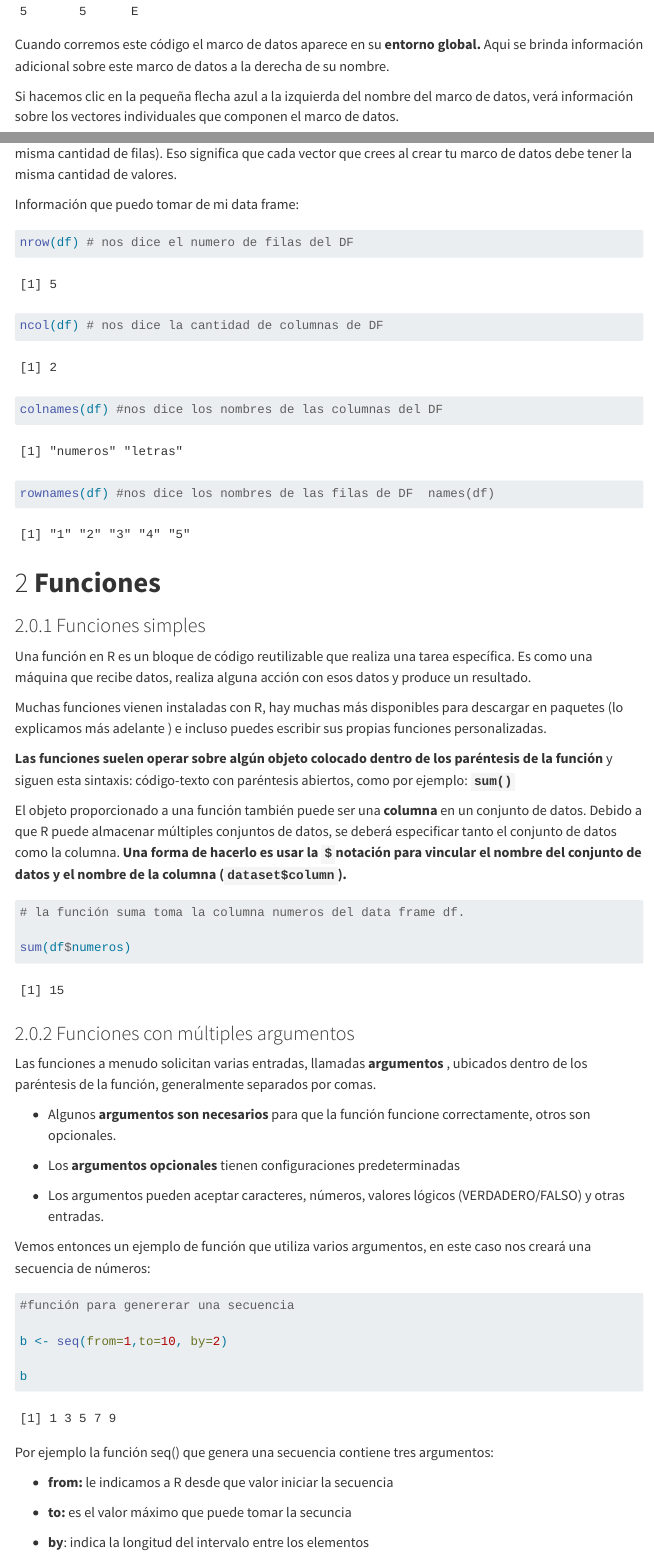
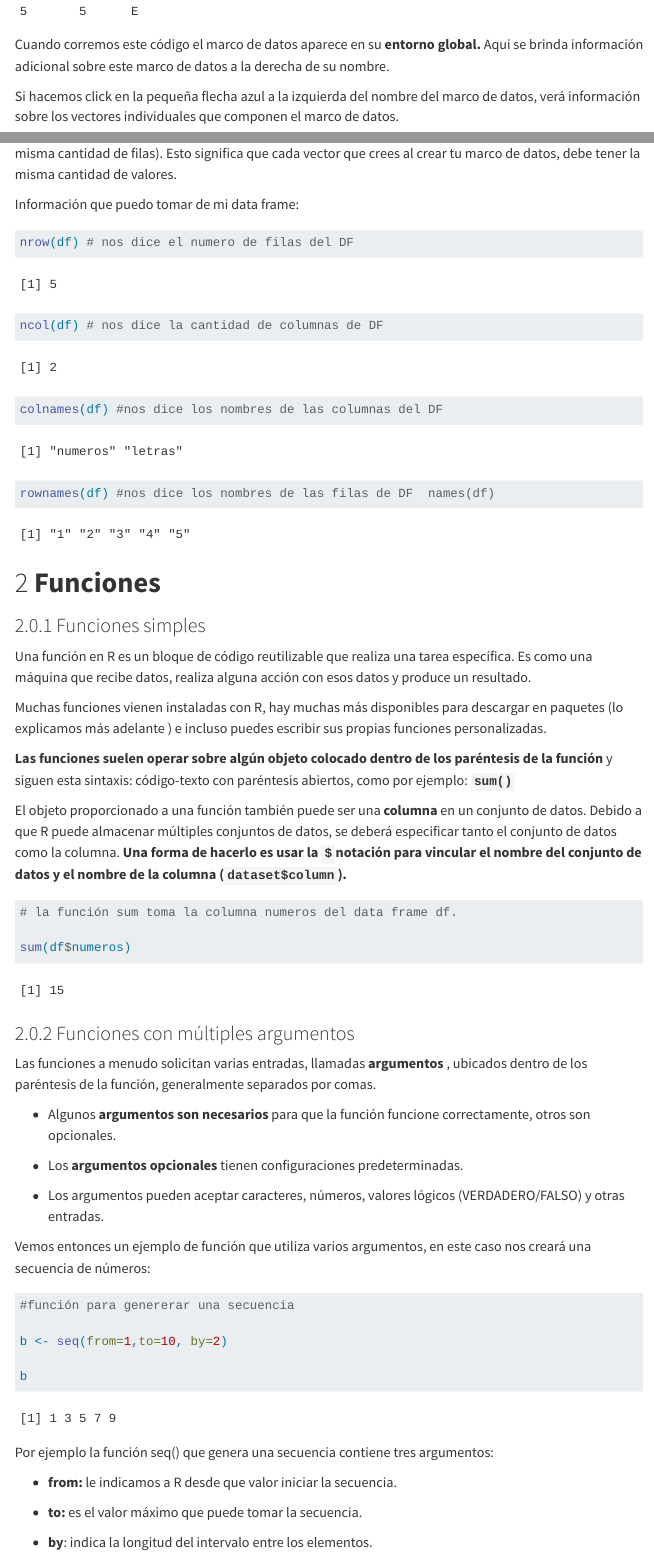
Before and after one commit to vigilanciaenr/VigilanciaenR, a Quarto document (Sesión 1/Cápsula 2.qmd): the page in a window 1100 px wide, from 630 px down, and a second part further down, joined at a grey line. Rendered offline with R 4.5, knitr and Pandoc in place of Quarto, with nearby package versions; menus at the side of the page are left out.

Commit message:
Actualización

````diff
--- a/Sesión 1/Cápsula 2.qmd
+++ b/Sesión 1/Cápsula 2.qmd
@@ -41,9 +41,9 @@
 
 Cuando corremos este código el marco de datos aparece en su **entorno global.** Aqui se brinda información adicional sobre este marco de datos a la derecha de su nombre.
 
-Si hacemos clic en la pequeña flecha azul a la izquierda del nombre del marco de datos, verá información sobre los vectores individuales que componen el marco de datos.
+Si hacemos click en la pequeña flecha azul a la izquierda del nombre del marco de datos, verá información sobre los vectores individuales que componen el marco de datos.
 
-**Advertencia:** todas las **columnas de un marco de datos deben tener la misma longitud** (es decir, la misma cantidad de filas). Eso significa que cada vector que crees al crear tu marco de datos debe tener la misma cantidad de valores.
+**Advertencia:** todas las **columnas de un marco de datos deben tener la misma longitud** (es decir, la misma cantidad de filas). Esto significa que cada vector que crees al crear tu marco de datos, debe tener la misma cantidad de valores.
 
 Información que puedo tomar de mi data frame:
 
@@ -72,7 +72,7 @@
 
 ```{r}
 
-# la función suma toma la columna numeros del data frame df.
+# la función sum toma la columna numeros del data frame df.
 
 sum(df$numeros)
 
@@ -84,7 +84,7 @@
 
 -   Algunos **argumentos son necesarios** para que la función funcione correctamente, otros son opcionales.
 
--   Los **argumentos opcionales** tienen configuraciones predeterminadas
+-   Los **argumentos opcionales** tienen configuraciones predeterminadas.
 
 -   Los argumentos pueden aceptar caracteres, números, valores lógicos (VERDADERO/FALSO) y otras entradas.
 
@@ -101,11 +101,11 @@
 
 Por ejemplo la función seq() que genera una secuencia contiene tres argumentos:
 
--   **from:** le indicamos a R desde que valor iniciar la secuencia
+-   **from:** le indicamos a R desde que valor iniciar la secuencia.
 
--   **to:** es el valor máximo que puede tomar la secuncia
+-   **to:** es el valor máximo que puede tomar la secuencia.
 
--   **by**: indica la longitud del intervalo entre los elementos
+-   **by**: indica la longitud del intervalo entre los elementos.
 
 Ahora veremos otra función que se utiliza para la creación de gráficos y vamos a utilizar los datos de mi data frame anterior:
 
````
Also changed, not shown: Sesión 1/Cápsula 2.qmd (10 more changed lines).
